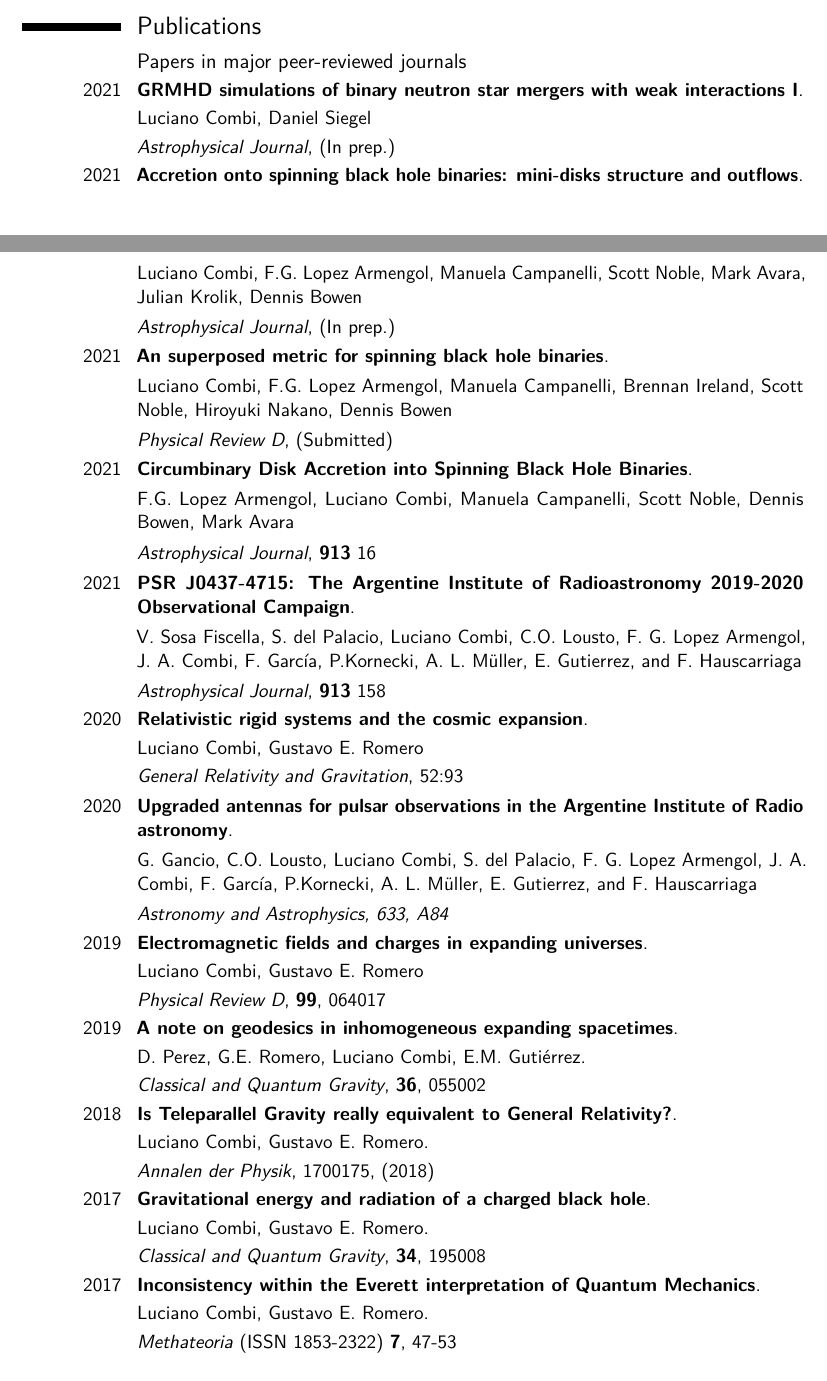
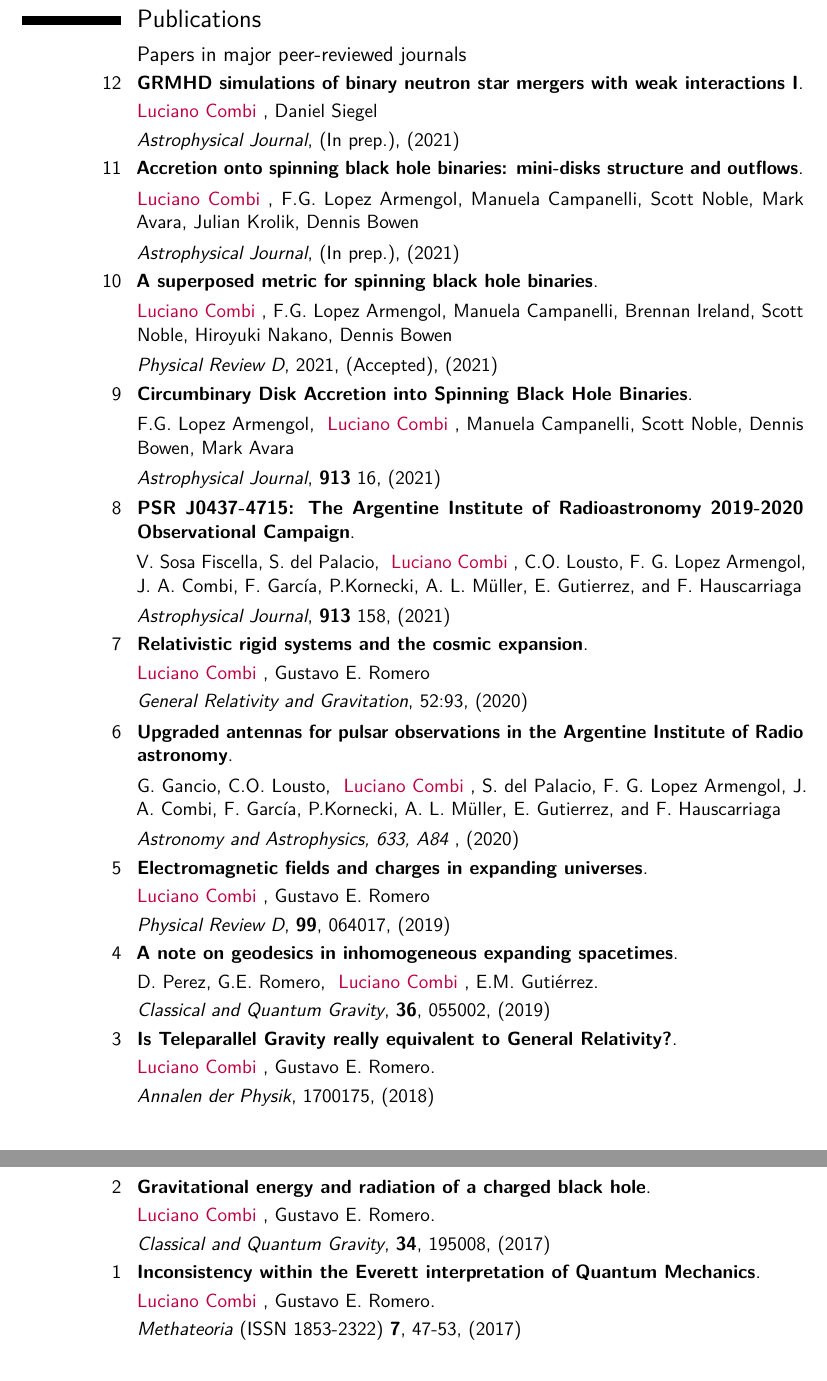
Before and after one commit to lcombi/cv, a LaTeX CV (EnglishCV.tex): two parts of pages 5 and 6 of 7 before the commit and two parts of pages 6 and 7 of 7 after it, joined at a grey line, cut so that both start at the same text. Compiled offline with pdfLaTeX.

Commit message:
added accepted paper in prd. changed colors. add commands

```diff
--- a/EnglishCV.tex
+++ b/EnglishCV.tex
@@ -18,11 +18,16 @@
 \usepackage[utf8]{inputenc}
                     % if you are not using xelatex ou lualatex, replace by the encoding you are using
 %\usepackage{CJKutf8}                              % if you need to use CJK to typeset your resume in Chinese, Japanese or Korean
-
 % adjust the page margins
 \usepackage[scale=0.75]{geometry}
 \setlength{\hintscolumnwidth}{2cm}                % if you want to change the width of the column with the dates
 \setlength{\makecvtitlenamewidth}{10cm}           % for the 'classic' style, if you want to force the width allocated to your name and avoid line breaks. be careful though, the length is normally calculated to avoid any overlap with your personal info; use this at your own typographical risks...
+
+% My commands
+\DeclareRobustCommand{\luc}[1]{ {\begingroup\color{purple}#1\endgroup} }
+\newcommand{\lc}{{ \textcolor{purple}{Luciano Combi} }}
+
+
 
 % personal data
 \name{Luciano}{Combi}
@@ -264,10 +268,9 @@ I am a relativistic astrophysicist interested in the violent phenomena that occu
 \section{Publications}
 
 \subsection{Papers in major peer-reviewed journals}
-
-\cventry{2021}{GRMHD simulations of binary neutron star mergers with weak interactions I}{}{}{}{}
-\cvitem{}{Luciano Combi, Daniel Siegel}
-\cvitem{}{\textit{Astrophysical Journal}, (In prep.)}
+\cventry{12}{GRMHD simulations of binary neutron star mergers with weak interactions I}{}{}{}{}
+\cvitem{}{\lc, Daniel Siegel}
+\cvitem{}{\textit{Astrophysical Journal}, (In prep.), (2021)}
 
 %\cventry{2021}{Electromagnetic emission in spinning supermassive black hole binaries approaching merger}{}{}{}{}
 %\cvitem{}{Eduardo Gutierrez, Luciano Combi, Scott Noble, Manuela Campanelli, }
@@ -277,51 +280,51 @@ I am a relativistic astrophysicist interested in the violent phenomena that occu
 %\cvitem{}{Eduardo Gutierrez, Luciano Combi, Gustavo Romero, Manuela Campanelli}
 %\cvitem{}{\textit{Astrophysical Journal}, (In prep.)}
 
-\cventry{2021}{Accretion onto spinning black hole binaries: mini-disks structure and outflows}{}{}{}{}
-\cvitem{}{Luciano Combi, F.G. Lopez Armengol, Manuela Campanelli, Scott Noble, Mark Avara, Julian Krolik,  Dennis Bowen}
-\cvitem{}{\textit{Astrophysical Journal}, (In prep.)}
+\cventry{11}{Accretion onto spinning black hole binaries: mini-disks structure and outflows}{}{}{}{}
+\cvitem{}{\lc, F.G. Lopez Armengol, Manuela Campanelli, Scott Noble, Mark Avara, Julian Krolik,  Dennis Bowen}
+\cvitem{}{\textit{Astrophysical Journal}, (In prep.), (2021)}
 
-\cventry{2021}{An superposed metric for spinning black hole binaries}{}{}{}{}
-\cvitem{}{Luciano Combi, F.G. Lopez Armengol, Manuela Campanelli, Brennan Ireland, Scott Noble, Hiroyuki Nakano, Dennis Bowen}
-\cvitem{}{\textit{Physical Review D}, (Submitted)}
+\cventry{10}{A superposed metric for spinning black hole binaries}{}{}{}{}
+\cvitem{}{\lc, F.G. Lopez Armengol, Manuela Campanelli, Brennan Ireland, Scott Noble, Hiroyuki Nakano, Dennis Bowen}
+\cvitem{}{\textit{Physical Review D}, 2021, (Accepted), (2021)}
 
-\cventry{2021}{Circumbinary Disk Accretion into Spinning Black Hole Binaries}{}{}{}{}
-\cvitem{}{F.G. Lopez Armengol, Luciano Combi, Manuela Campanelli, Scott Noble, Dennis Bowen, Mark Avara}
-\cvitem{}{\textit{Astrophysical Journal}, \textbf{913} 16}
+\cventry{9}{Circumbinary Disk Accretion into Spinning Black Hole Binaries}{}{}{}{}
+\cvitem{}{F.G. Lopez Armengol, \lc, Manuela Campanelli, Scott Noble, Dennis Bowen, Mark Avara}
+\cvitem{}{\textit{Astrophysical Journal}, \textbf{913} 16, (2021)}
 
-\cventry{2021}{PSR J0437-4715: The Argentine Institute of Radioastronomy 2019-2020 Observational Campaign}{}{}{}{}
-\cvitem{}{V. Sosa Fiscella, S. del Palacio, Luciano Combi, C.O. Lousto, F. G. Lopez Armengol, J. A. Combi, F. García, P.Kornecki, A. L. Müller, E. Gutierrez, and F. Hauscarriaga}
-\cvitem{}{\textit{Astrophysical Journal}, \textbf{913} 158}
+\cventry{8}{PSR J0437-4715: The Argentine Institute of Radioastronomy 2019-2020 Observational Campaign}{}{}{}{}
+\cvitem{}{V. Sosa Fiscella, S. del Palacio, \lc, C.O. Lousto, F. G. Lopez Armengol, J. A. Combi, F. García, P.Kornecki, A. L. Müller, E. Gutierrez, and F. Hauscarriaga}
+\cvitem{}{\textit{Astrophysical Journal}, \textbf{913} 158, (2021)}
 
 
-\cventry{2020}{Relativistic rigid systems and the cosmic expansion}{}{}{}{}
-\cvitem{}{Luciano Combi, Gustavo E. Romero}
-\cvitem{}{\textit{General Relativity and Gravitation}, 52:93}
+\cventry{7}{Relativistic rigid systems and the cosmic expansion}{}{}{}{}
+\cvitem{}{\lc, Gustavo E. Romero}
+\cvitem{}{\textit{General Relativity and Gravitation}, 52:93, (2020)}
 
-\cventry{2020}{Upgraded antennas for pulsar observations in the Argentine Institute of Radio astronomy}{}{}{}{}
-\cvitem{}{G. Gancio, C.O. Lousto, Luciano Combi, S. del Palacio, F. G. Lopez Armengol, J. A. Combi, F. García, P.Kornecki, A. L. Müller, E. Gutierrez, and F. Hauscarriaga}
-\cvitem{}{\textit{Astronomy and Astrophysics, 633, A84 }}
+\cventry{6}{Upgraded antennas for pulsar observations in the Argentine Institute of Radio astronomy}{}{}{}{}
+\cvitem{}{G. Gancio, C.O. Lousto, \lc, S. del Palacio, F. G. Lopez Armengol, J. A. Combi, F. García, P.Kornecki, A. L. Müller, E. Gutierrez, and F. Hauscarriaga}
+\cvitem{}{\textit{Astronomy and Astrophysics, 633, A84 }, (2020)}
 
 
-\cventry{2019}{Electromagnetic fields and charges in expanding universes}{}{}{}{}
-\cvitem{}{Luciano Combi, Gustavo E. Romero}
-\cvitem{}{\textit{Physical Review D}, \textbf{99}, 064017}
+\cventry{5}{Electromagnetic fields and charges in expanding universes}{}{}{}{}
+\cvitem{}{\lc, Gustavo E. Romero}
+\cvitem{}{\textit{Physical Review D}, \textbf{99}, 064017, (2019)}
 
-\cventry{2019}{A note on geodesics in inhomogeneous expanding spacetimes}{}{}{}{}
-\cvitem{}{D. Perez, G.E. Romero, Luciano Combi, E.M. Guti\'errez.}
-\cvitem{}{\textit{Classical and  Quantum Gravity}, \textbf{36}, 055002}
+\cventry{4}{A note on geodesics in inhomogeneous expanding spacetimes}{}{}{}{}
+\cvitem{}{D. Perez, G.E. Romero, \lc, E.M. Guti\'errez.}
+\cvitem{}{\textit{Classical and  Quantum Gravity}, \textbf{36}, 055002, (2019)}
 
-\cventry{2018}{Is Teleparallel Gravity really equivalent to General Relativity?}{}{}{}{}
-\cvitem{}{Luciano Combi, Gustavo E. Romero.}
+\cventry{3}{Is Teleparallel Gravity really equivalent to General Relativity?}{}{}{}{}
+\cvitem{}{\lc, Gustavo E. Romero.}
 \cvitem{}{\textit{Annalen der Physik}, 1700175, (2018)}
 
-\cventry{2017}{Gravitational energy and radiation of a charged black hole}{}{}{}{}
-\cvitem{}{Luciano Combi, Gustavo E. Romero.}
-\cvitem{}{\textit{Classical and  Quantum Gravity}, \textbf{34}, 195008}
+\cventry{2}{Gravitational energy and radiation of a charged black hole}{}{}{}{}
+\cvitem{}{\lc, Gustavo E. Romero.}
+\cvitem{}{\textit{Classical and  Quantum Gravity}, \textbf{34}, 195008, (2017)}
 
-\cventry{2017}{Inconsistency within the Everett interpretation of Quantum Mechanics}{}{}{}{}
-\cvitem{}{Luciano Combi, Gustavo E. Romero.}
-\cvitem{}{\textit{Methateoria} (ISSN 1853-2322) \textbf{7}, 47-53}
+\cventry{1}{Inconsistency within the Everett interpretation of Quantum Mechanics}{}{}{}{}
+\cvitem{}{\lc, Gustavo E. Romero.}
+\cvitem{}{\textit{Methateoria} (ISSN 1853-2322) \textbf{7}, 47-53, (2017)}
 
 \
 
```
Also changed, not shown: EnglishCV.pdf, EnglishCV.tex (5 more changed lines), 3 other files.
